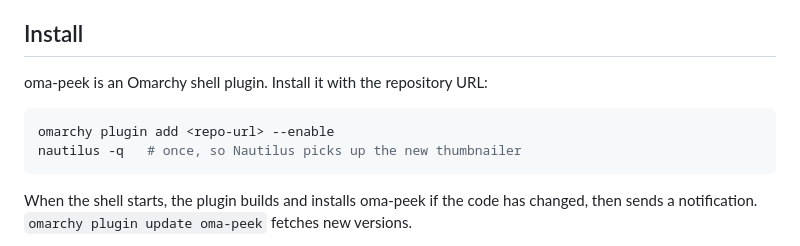
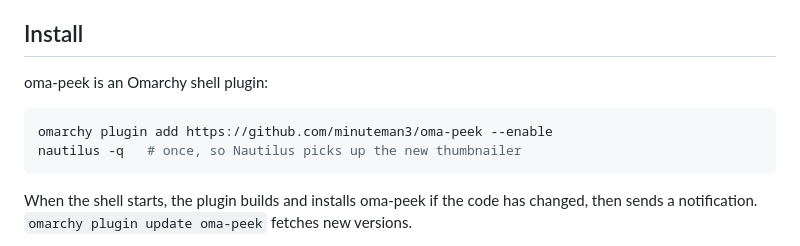
Before and after one commit to minuteman3/oma-peek, a Markdown page: README.md, the part around the change. GitHub-like rendering.

Commit message:
README: install from GitHub
Co-Authored-By: Claude Opus 5.5 <noreply@anthropic.com>
Claude-Session: https://claude.ai/code/session_01H9C8QRLfrzVoVPyed7gTh3

````diff
--- a/README.md
+++ b/README.md
@@ -41,10 +41,10 @@ which need their own handling.
 
 ## Install
 
-oma-peek is an Omarchy shell plugin. Install it with the repository URL:
+oma-peek is an Omarchy shell plugin:
 
 ```sh
-omarchy plugin add <repo-url> --enable
+omarchy plugin add https://github.com/minuteman3/oma-peek --enable
 nautilus -q   # once, so Nautilus picks up the new thumbnailer
 ```
 
````
